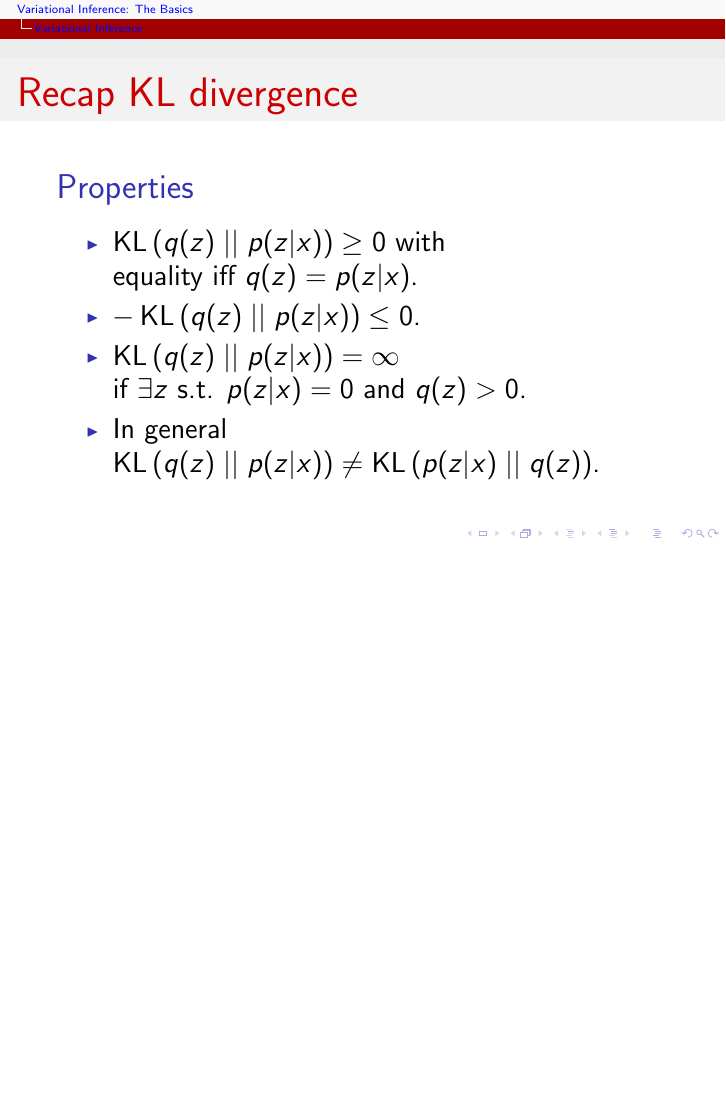
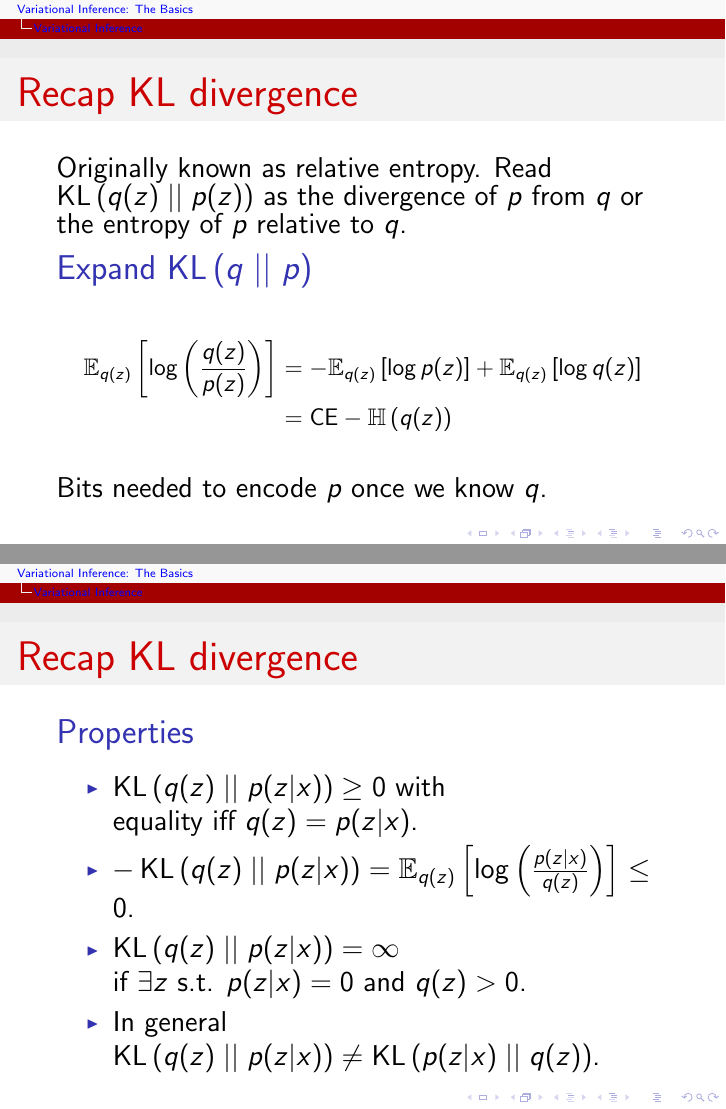
Before and after one commit to vitutorial/VITutorial, LaTeX slides (modules/M1_Basics/M1_Basics.tex): page 46 of 83 before the commit and pages 45 and 49 of 86 after it, the two joined at a grey line, the shorter picture padded with empty space. The pictures show the PDF file modules/M1_Basics/M1_Basics.pdf that the author committed with the source.

Commit message:
Update M1 and README.

```diff
--- a/modules/M1_Basics/M1_Basics.tex
+++ b/modules/M1_Basics/M1_Basics.tex
@@ -354,11 +354,26 @@ a distribution $ p $.
 \end{frame}
 
 \begin{frame}{Recap KL divergence}
+Originally known as relative entropy. Read $ \KL{q(z)}{p(z)} $ as the divergence of $ p $ from $ q $ or the entropy of $ p $ relative to $ q $.
+\pause
+\begin{small}
+\begin{block}{Expand $ \KL{q}{p} $}
+\begin{align*}
+\E[q(z)]{\loga{\frac{q(z)}{p(z)}}} &= - \E[q(z)]{\log p(z)} + \E[q(z)]{\log q(z)} \\
+&= \text{CE} - \Ent{q(z)}
+\end{align*}
+\end{block}
+\end{small}
+\pause
+Bits needed to encode $ p $ once we know $ q $.
+\end{frame}
+
+\begin{frame}{Recap KL divergence}
 \begin{block}{Properties}
 \begin{itemize}
 \item $ \KL{q(z)}{p(z|x)} \geq 0 $ with \\ equality iff $ q(z) = p(z|x) $.
 \pause
-\item $ -\KL{q(z)}{p(z|x)} \leq 0 $.
+\item $ -\KL{q(z)}{p(z|x)} = \E[q(z)]{\loga{\frac{p(z|x)}{q(z)}}} \leq 0 $.
 \pause
 \item $ \KL{q(z)}{p(z|x)} = \infty $ \\ if $ \exists z $ s.t. $ p(z|x) = 0 $ and $ q(z) > 0 $.
 \pause
```
Also changed, not shown: README.md, modules/M1_Basics/M1_Basics.pdf.
